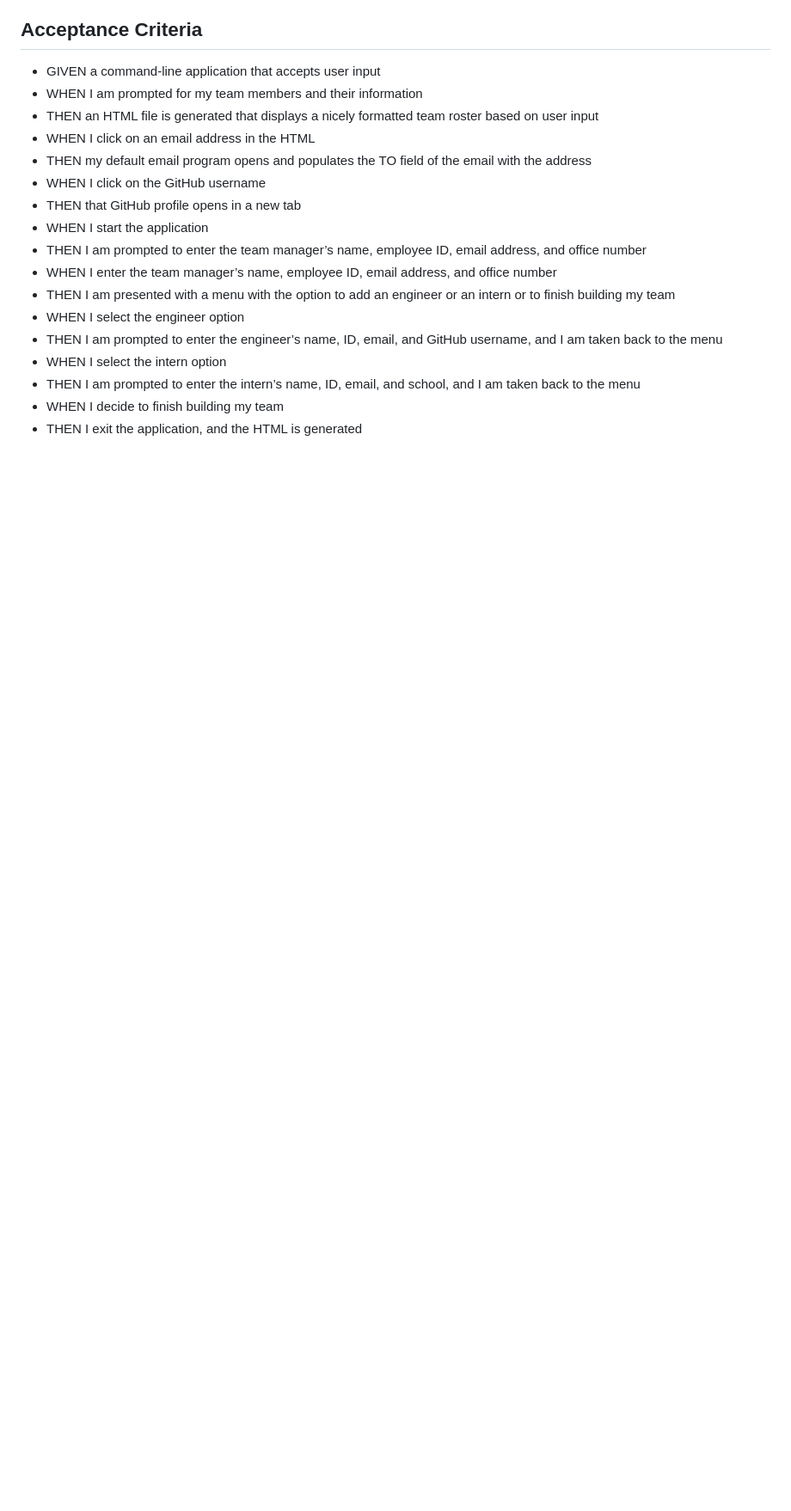
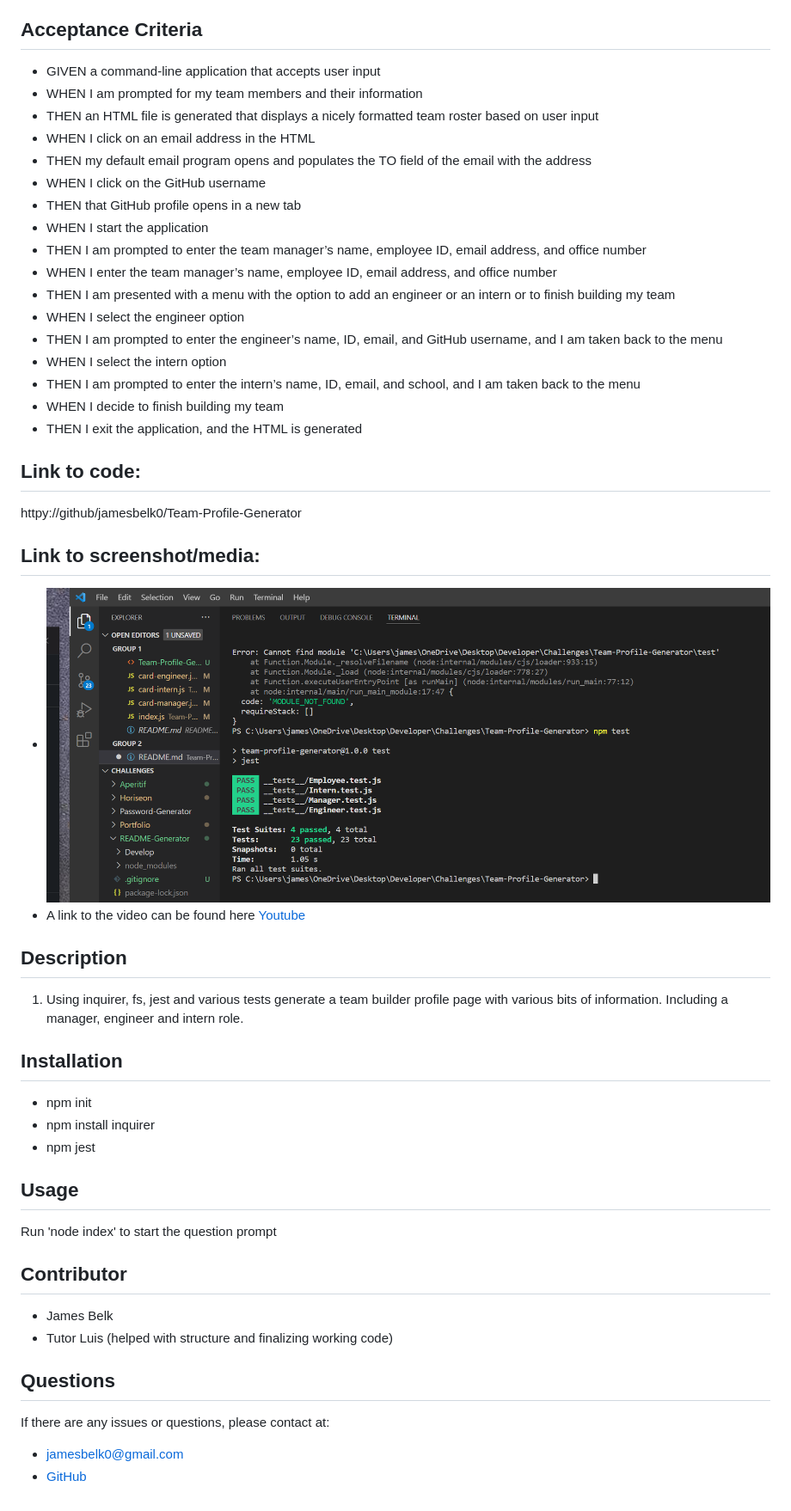
Before and after one commit to jamesbelk0/Team-Profile-Generator, a Markdown page: README.md, the part around the change printed below. Shown: that part at 86% size. GitHub-like rendering; pictures changed too: dist/assets/test-pass.png (added); blank space fills up the shorter version.

Commit message:
updated readme and final tweaks to code

```diff
--- a/README.md
+++ b/README.md
@@ -27,3 +23,30 @@
 - THEN I am prompted to enter the intern’s name, ID, email, and school, and I am taken back to the menu
 - WHEN I decide to finish building my team
 - THEN I exit the application, and the HTML is generated
+
+## Link to code:
+httpy://github/jamesbelk0/Team-Profile-Generator
+
+## Link to screenshot/media:
+- ![Image of jest test passing](./dist/assets/test-pass.png)
+- A link to the video can be found here [Youtube](https://youtu.be/vpA5GBX1YfA)
+
+## Description
+1. Using inquirer, fs, jest and various tests generate a team builder profile page with various bits of information. Including a manager, engineer and intern role.
+
+## Installation
+- npm init
+- npm install inquirer
+- npm jest
+
+## Usage
+Run 'node index' to start the question prompt
+
+## Contributor
+- James Belk
+- Tutor Luis (helped with structure and finalizing working code)
+
+## Questions
+If there are any issues or questions, please contact at:
+- <jamesbelk0@gmail.com>
+- [GitHub](https://github.com/jamesbelk0)
```
Also changed, not shown: other parts of README.md (+0 -4 lines), 12 other files.
